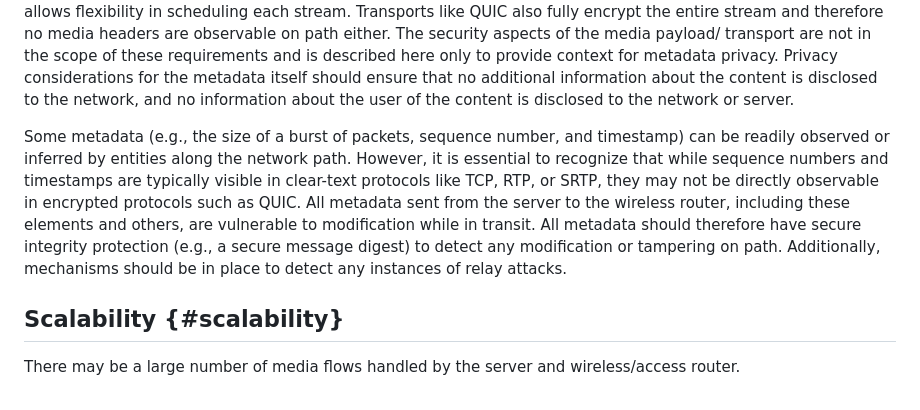
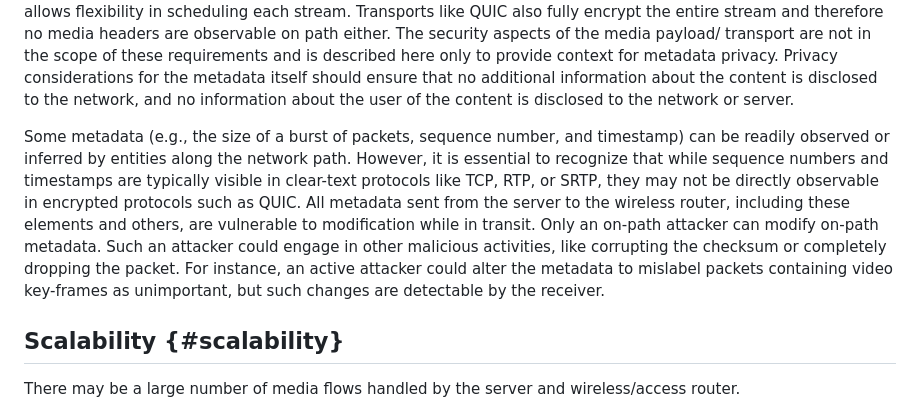
Before and after one commit to SpencerDawkins/net-collab-rqmts, a Markdown page: draft-kwbdgrr-tsvwg-net-collab-rqmts.md, the part around the change. Drawn GitHub-style.

```diff
--- a/draft-kwbdgrr-tsvwg-net-collab-rqmts.md
+++ b/draft-kwbdgrr-tsvwg-net-collab-rqmts.md
@@ -231,10 +231,12 @@ The security aspects of the media payload/ transport are not in the scope of the
 Privacy considerations for the metadata itself should ensure that no additional information about the content is disclosed to the network, and no information about the user of the content is disclosed to the network or server.
 
 Some metadata (e.g., the size of a burst of packets, sequence number, and timestamp) can be readily observed or inferred by entities
-along the network path. However, it is essential to recognize that while sequence numbers and timestamps are typically visible in clear-text protocols like TCP, RTP, or SRTP, they may not be directly observable in encrypted protocols such as QUIC. All metadata sent from the
-server to the wireless router, including these elements and others, are vulnerable to modification while in transit. All metadata should
-therefore have secure integrity protection (e.g., a secure message digest) to detect any modification or tampering on path. Additionally,
-mechanisms should be in place to detect any instances of relay attacks.
+along the network path. However, it is essential to recognize that while sequence numbers and timestamps are typically visible in
+clear-text protocols like TCP, RTP, or SRTP, they may not be directly observable in encrypted protocols such as QUIC. All metadata sent
+from the server to the wireless router, including these elements and others, are vulnerable to modification while in transit. Only an
+on-path attacker can modify on-path metadata. Such an attacker could engage in other malicious activities, like corrupting the checksum or
+completely dropping the packet. For instance, an active attacker could alter the metadata to mislabel packets containing video key-frames
+as unimportant, but such changes are detectable by the receiver.
 
 ## Scalability {#scalability}
 
```
